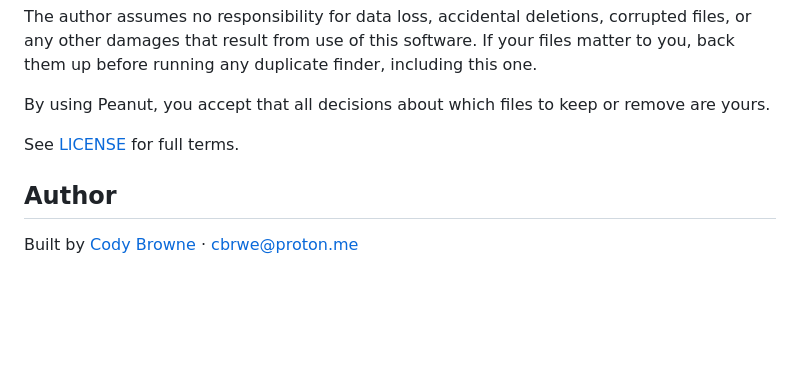
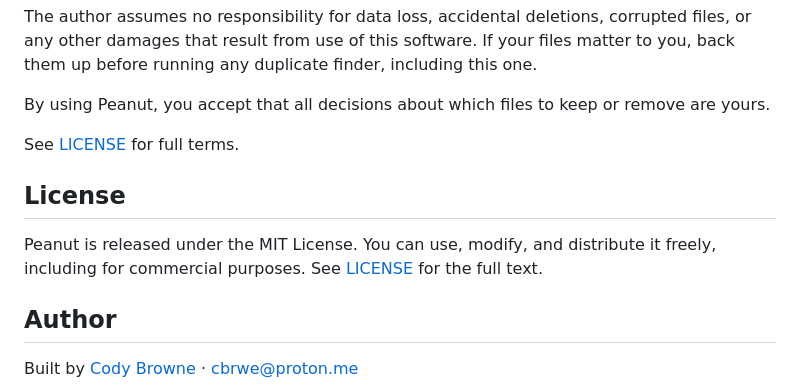
Before and after one commit to cbrwe/peanut, a Markdown page: README.md, the part around one of its changes. GitHub-like rendering; blank space fills up the shorter version.

Commit message:
Add MIT license badge and License section to README
The repo has always shipped with an MIT LICENSE file, but the README
never stated this explicitly, which made the licensing terms unclear at
a glance. Added a license badge near the top and a dedicated License
section.

```diff
--- a/README.md
+++ b/README.md
@@ -119,6 +121,12 @@ By using Peanut, you accept that all decisions about which files to keep or remo
 
 See [LICENSE](LICENSE) for full terms.
 
+## License
+
+Peanut is released under the MIT License. You can use, modify, and distribute
+it freely, including for commercial purposes. See [LICENSE](LICENSE) for the
+full text.
+
 ## Author
 
 Built by [Cody Browne](https://github.com/cbrwe) · [cbrwe@proton.me](mailto:cbrwe@proton.me)
```
Also changed, not shown: other parts of README.md (+2 -0 lines).
